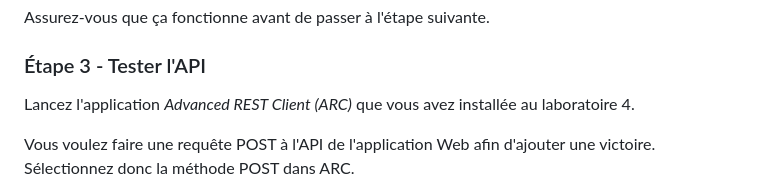
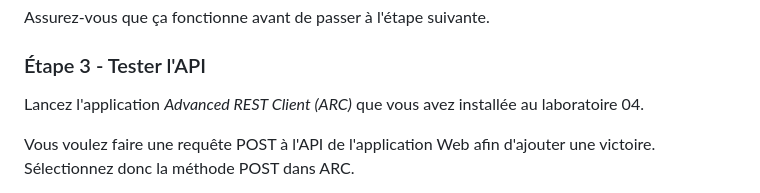
Before and after one commit to 420-PB1-SH/lab07, a Markdown page: README.md, the part around the change. GitHub-like rendering.

Commit message:
Add 0 to lab number in text

```diff
--- a/README.md
+++ b/README.md
@@ -61,7 +61,7 @@ Assurez-vous que ça fonctionne avant de passer à l'étape suivante.
 
 ### Étape 3 - Tester l'API
 
-Lancez l'application *Advanced REST Client (ARC)* que vous avez installée au laboratoire 4.
+Lancez l'application *Advanced REST Client (ARC)* que vous avez installée au laboratoire 04.
 
 Vous voulez faire une requête POST à l'API de l'application Web
 afin d'ajouter une victoire. Sélectionnez donc la méthode POST dans
```
